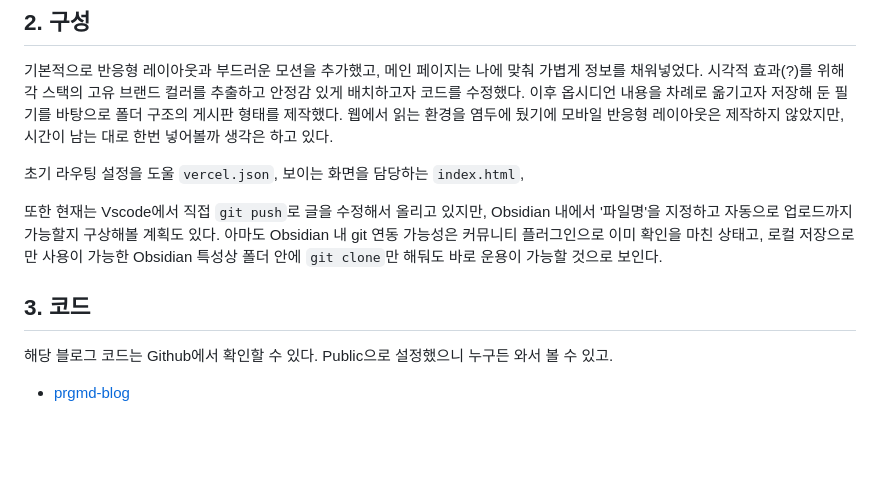
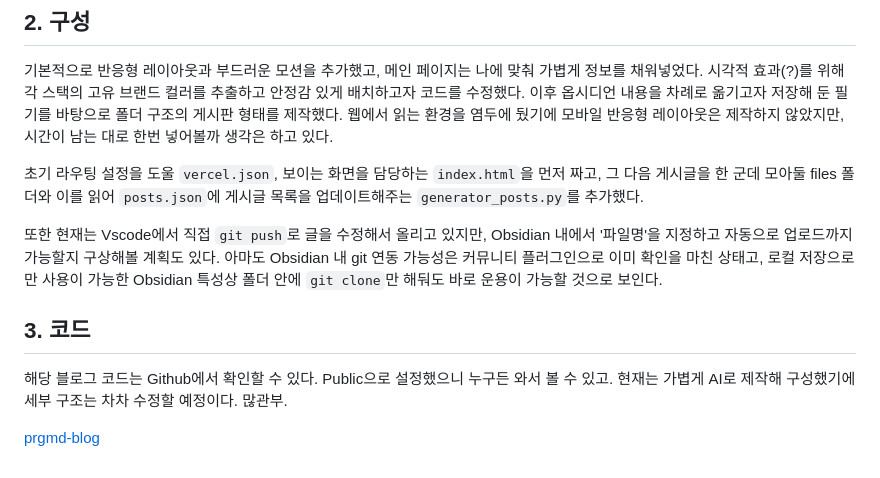
Before and after one commit to prgmd/prgmd_blog, a Markdown page: files/projects-blog-02.md, the part around the change. GitHub-like rendering; blank space fills up the shorter version.

Commit message:
[POST] 글 수정 (260123-1)

```diff
--- a/files/projects-blog-02.md
+++ b/files/projects-blog-02.md
@@ -20,12 +20,12 @@ tags: ["Obsidian", "Cloudflare", "DevOps", "DigitalGarden"]
 
 기본적으로 반응형 레이아웃과 부드러운 모션을 추가했고, 메인 페이지는 나에 맞춰 가볍게 정보를 채워넣었다. 시각적 효과(?)를 위해 각 스택의 고유 브랜드 컬러를 추출하고 안정감 있게 배치하고자 코드를 수정했다. 이후 옵시디언 내용을 차례로 옮기고자 저장해 둔 필기를 바탕으로 폴더 구조의 게시판 형태를 제작했다. 웹에서 읽는 환경을 염두에 뒀기에 모바일 반응형 레이아웃은 제작하지 않았지만, 시간이 남는 대로 한번 넣어볼까 생각은 하고 있다.
 
-초기 라우팅 설정을 도울 `vercel.json`, 보이는 화면을 담당하는 `index.html`,
+초기 라우팅 설정을 도울 `vercel.json`, 보이는 화면을 담당하는 `index.html`을 먼저 짜고, 그 다음 게시글을 한 군데 모아둘 files 폴더와 이를 읽어 `posts.json`에 게시글 목록을 업데이트해주는 `generator_posts.py`를 추가했다.
 
 또한 현재는 Vscode에서 직접 `git push`로 글을 수정해서 올리고 있지만, Obsidian 내에서 '파일명'을 지정하고 자동으로 업로드까지 가능할지 구상해볼 계획도 있다. 아마도 Obsidian 내 git 연동 가능성은 커뮤니티 플러그인으로 이미 확인을 마친 상태고, 로컬 저장으로만 사용이 가능한 Obsidian 특성상 폴더 안에 `git clone`만 해둬도 바로 운용이 가능할 것으로 보인다.
 
 ## 3. 코드
 
-해당 블로그 코드는 Github에서 확인할 수 있다. Public으로 설정했으니 누구든 와서 볼 수 있고.
+해당 블로그 코드는 Github에서 확인할 수 있다. Public으로 설정했으니 누구든 와서 볼 수 있고. 현재는 가볍게 AI로 제작해 구성했기에 세부 구조는 차차 수정할 예정이다. 많관부.
 
-- [prgmd-blog](https://github.com/prgmd/prgmd_blog)
+[prgmd-blog](https://github.com/prgmd/prgmd_blog)
```
